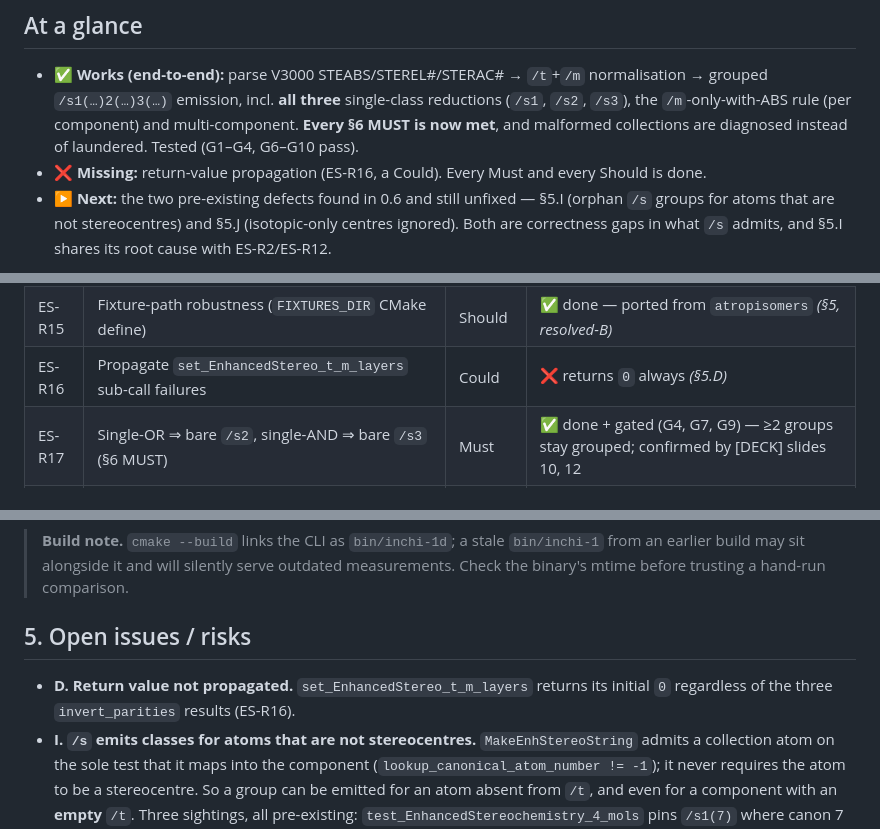
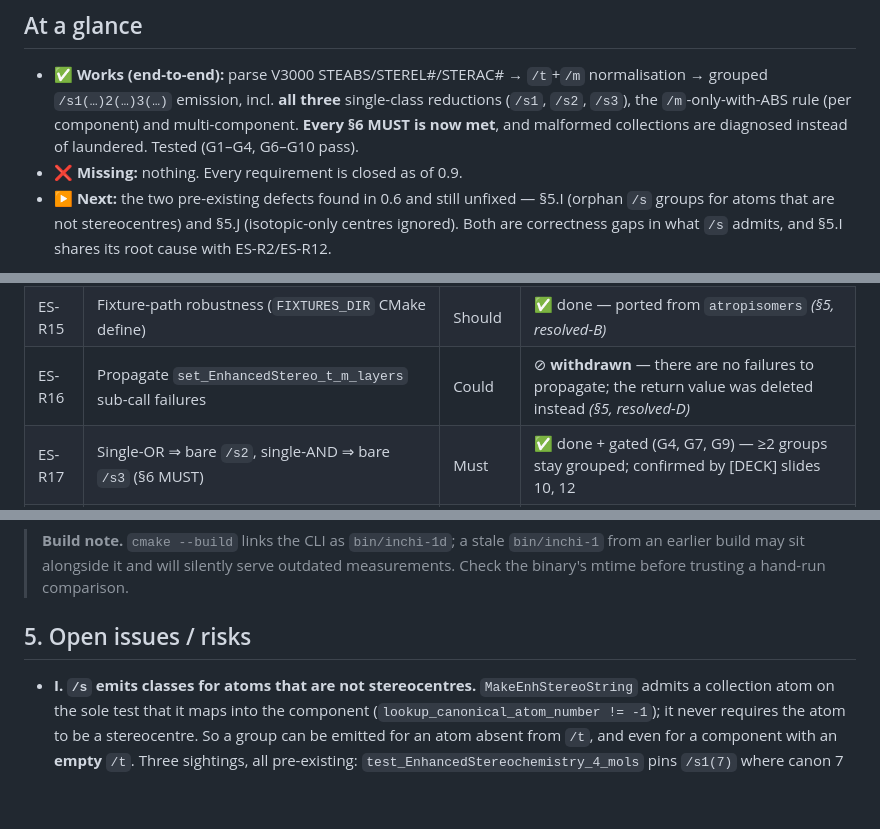
Before and after one commit to cm-beilstein/InChI-specs, a Markdown page: enhanced-stereo/SPEC.md, 3 parts joined by grey strips. GitHub-like rendering; blank space fills up the shorter version.

```diff
--- a/enhanced-stereo/SPEC.md
+++ b/enhanced-stereo/SPEC.md
@@ -20,7 +20,7 @@
   (`/s1`, `/s2`, `/s3`), the `/m`-only-with-ABS rule (per component) and multi-component.
   **Every §6 MUST is now met**, and malformed collections are diagnosed instead of laundered.
   Tested (G1–G4, G6–G10 pass).
-- ❌ **Missing:** return-value propagation (ES-R16, a Could). Every Must and every Should is done.
+- ❌ **Missing:** nothing. Every requirement is closed as of 0.9.
 - ▶ **Next:** the two pre-existing defects found in 0.6 and still unfixed — §5.I (orphan `/s`
   groups for atoms that are not stereocentres) and §5.J (isotopic-only centres ignored). Both are
   correctness gaps in what `/s` admits, and §5.I shares its root cause with ES-R2/ES-R12.
@@ -144,7 +145,7 @@ defects §5.I and §5.J.
 | ES-R13 | Wire `enh_stereo_test_file_2.sdf` gate (35 mol) | Should | ✅ done + gated (G5) — fixture re-pinned by measurement first *(§5, resolved-K)* |
 | ES-R14 | No component may be dropped from the `/s` substring dictionary | Should | ✅ done — dictionary sized from `num_components`; the fixed cap is gone |
 | ES-R15 | Fixture-path robustness (`FIXTURES_DIR` CMake define) | Should | ✅ done — ported from `atropisomers` *(§5, resolved-B)* |
-| ES-R16 | Propagate `set_EnhancedStereo_t_m_layers` sub-call failures | Could | ❌ returns `0` always *(§5.D)* |
+| ES-R16 | Propagate `set_EnhancedStereo_t_m_layers` sub-call failures | Could | ⊘ **withdrawn** — there are no failures to propagate; the return value was deleted instead *(§5, resolved-D)* |
 | ES-R17 | Single-OR ⇒ bare `/s2`, single-AND ⇒ bare `/s3` (§6 MUST) | Must | ✅ done + gated (G4, G7, G9) — ≥2 groups stay grouped; confirmed by [DECK] slides 10, 12 |
 | ES-R18 | No `/m` when a component has only OR/AND centres (§6 MUST) | Must | ✅ done + gated (G7 end-to-end, G9 negative control) — [DECK] slide 10 is explicit *(§5, resolved-G)* |
 | ES-R19 | `-EnhancedStereochemistry` MUST NOT crash on input without V3000 collections | Must | ✅ done + gated (G8) — was a segfault *(§5, resolved-I)* |
@@ -232,8 +233,6 @@ over 84 structures: byte-identical. Out-of-tree build directories still fail
 
 ## 5. Open issues / risks
 
-- **D. Return value not propagated.** `set_EnhancedStereo_t_m_layers` returns its initial `0`
-  regardless of the three `invert_parities` results (ES-R16).
 - **I. `/s` emits classes for atoms that are not stereocentres.** `MakeEnhStereoString` admits a
   collection atom on the sole test that it maps into the component (`lookup_canonical_atom_number
   != -1`); it never requires the atom to be a stereocentre. So a group can be emitted for an
```
Also changed, not shown: other parts of enhanced-stereo/SPEC.md (+33 -7 lines).
